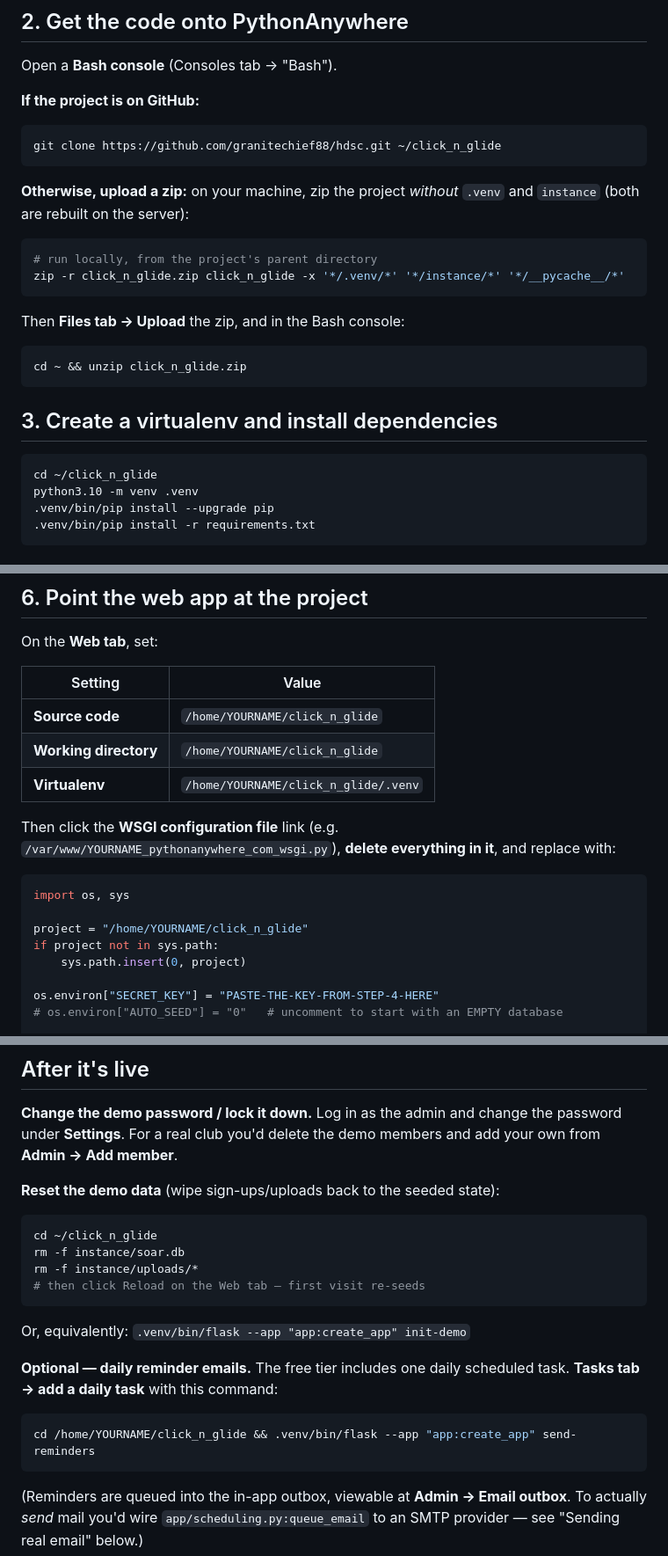
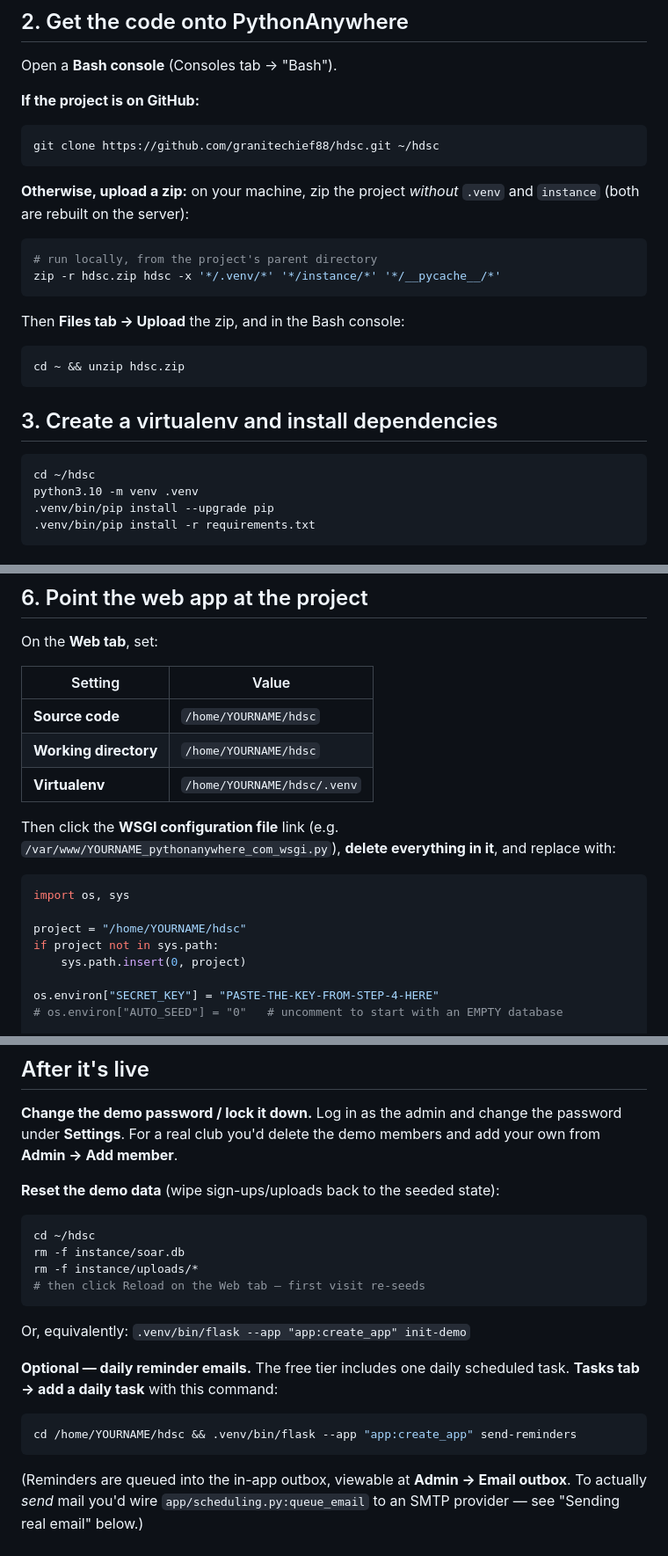
Before and after one commit to granitechief88/hdsc, a Markdown page: DEPLOY.md, 3 parts joined by grey strips. Shown at 88% size. Drawn GitHub-style.

Commit message:
Standardize deploy guide on ~/hdsc project directory
Co-Authored-By: Claude Opus 4.8 (1M context) <noreply@anthropic.com>

````diff
--- a/DEPLOY.md
+++ b/DEPLOY.md
@@ -23,23 +23,23 @@ Open a **Bash console** (Consoles tab → "Bash").
 
 **If the project is on GitHub:**
 ```bash
-git clone https://github.com/granitechief88/hdsc.git ~/click_n_glide
+git clone https://github.com/granitechief88/hdsc.git ~/hdsc
 ```
 
 **Otherwise, upload a zip:** on your machine, zip the project *without* `.venv`
 and `instance` (both are rebuilt on the server):
 ```bash
 # run locally, from the project's parent directory
-zip -r click_n_glide.zip click_n_glide -x '*/.venv/*' '*/instance/*' '*/__pycache__/*'
+zip -r hdsc.zip hdsc -x '*/.venv/*' '*/instance/*' '*/__pycache__/*'
 ```
 Then **Files tab → Upload** the zip, and in the Bash console:
 ```bash
-cd ~ && unzip click_n_glide.zip
+cd ~ && unzip hdsc.zip
 ```
 
 ## 3. Create a virtualenv and install dependencies
 ```bash
-cd ~/click_n_glide
+cd ~/hdsc
 python3.10 -m venv .venv
 .venv/bin/pip install --upgrade pip
 .venv/bin/pip install -r requirements.txt
@@ -62,9 +62,9 @@ On the **Web tab**, set:
 
 | Setting | Value |
 |---|---|
-| **Source code** | `/home/YOURNAME/click_n_glide` |
-| **Working directory** | `/home/YOURNAME/click_n_glide` |
-| **Virtualenv** | `/home/YOURNAME/click_n_glide/.venv` |
+| **Source code** | `/home/YOURNAME/hdsc` |
+| **Working directory** | `/home/YOURNAME/hdsc` |
+| **Virtualenv** | `/home/YOURNAME/hdsc/.venv` |
 
 Then click the **WSGI configuration file** link (e.g.
 `/var/www/YOURNAME_pythonanywhere_com_wsgi.py`), **delete everything in it**, and
@@ -73,7 +73,7 @@ replace with:
 ```python
 import os, sys
 
-project = "/home/YOURNAME/click_n_glide"
+project = "/home/YOURNAME/hdsc"
 if project not in sys.path:
     sys.path.insert(0, project)
 
@@ -113,7 +113,7 @@ your own from **Admin → Add member**.
 
 **Reset the demo data** (wipe sign-ups/uploads back to the seeded state):
 ```bash
-cd ~/click_n_glide
+cd ~/hdsc
 rm -f instance/soar.db
 rm -f instance/uploads/*
 # then click Reload on the Web tab — first visit re-seeds
@@ -123,7 +123,7 @@ Or, equivalently: `.venv/bin/flask --app "app:create_app" init-demo`
 **Optional — daily reminder emails.** The free tier includes one daily scheduled
 task. **Tasks tab → add a daily task** with this command:
 ```bash
-cd /home/YOURNAME/click_n_glide && .venv/bin/flask --app "app:create_app" send-reminders
+cd /home/YOURNAME/hdsc && .venv/bin/flask --app "app:create_app" send-reminders
 ```
 (Reminders are queued into the in-app outbox, viewable at **Admin → Email outbox**.
 To actually *send* mail you'd wire `app/scheduling.py:queue_email` to an SMTP
````
Also changed, not shown: other parts of DEPLOY.md (+2 -2 lines).
